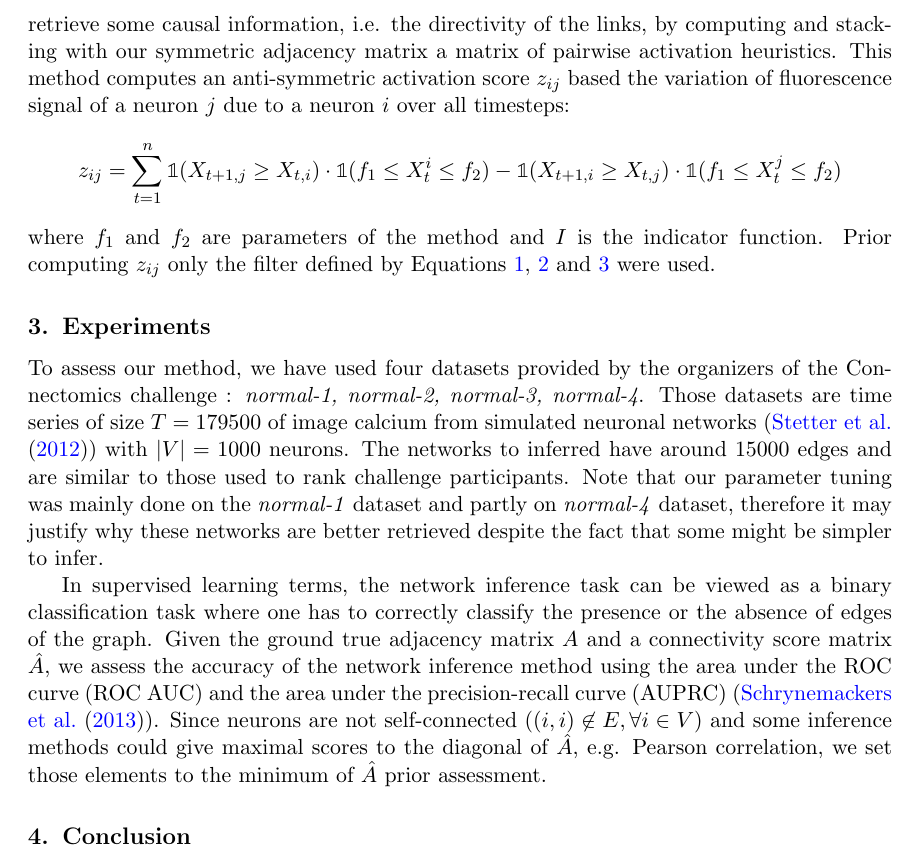
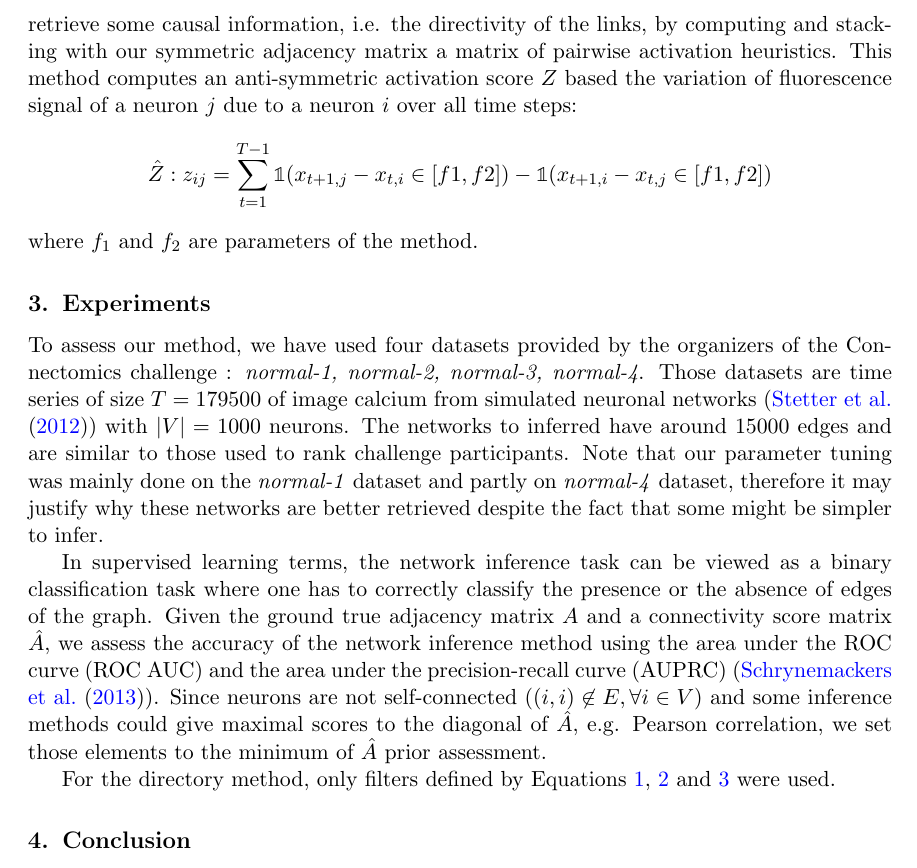
Before and after one commit to asutera/paper-connectomics, a LaTeX paper (article.tex): part of page 4 of 8, cut so that both start at the same text. Compiled offline with pdfLaTeX.

Commit message:
FIX equation for directivity

```diff
--- a/article.tex
+++ b/article.tex
@@ -310,18 +310,15 @@ false positive for direct link.  Hoping to orientate
 correctly the most obvious directed links, we attempt to retrieve some causal
 information, i.e. the directivity of the links, by computing and stacking with
 our symmetric adjacency matrix a matrix of pairwise activation heuristics.
-This method computes an anti-symmetric activation score $z_{ij}$ based the
+This method computes an anti-symmetric activation score $Z$ based the
 variation of fluorescence signal of a neuron $j$ due to a neuron $i$ over all
-timesteps:
+time steps:
 \[
-z_{ij} = \sum_{t=1}^n \mathbb{1}(X_{t+1,j} \ge X_{t, i}) \cdot
-\mathbb{1}(f_1\le X_t^i \le f_2) -  \mathbb{1}(X_{t+1,i} \ge X_{t, j}) \cdot
-\mathbb{1}(f_1 \le X_t^j \le f_2)
+\hat{Z}: z_{ij} = \sum_{t=1}^{T - 1}
+    \mathbb{1}(x_{t+1,j} - x_{t, i} \in \left[f1, f2 \right]) -
+    \mathbb{1}(x_{t+1,i} - x_{t, j} \in \left[f1, f2 \right])
 \]
-where $f_1$ and $f_2$ are parameters of the method and $I$ is the indicator
-function. Prior computing $z_{ij}$ only the filter defined by Equations
-\ref{eq:low-pass}, \ref{eq:high-pass} and \ref{eq:hard-treshold-filter} were
-used.
+where $f_1$ and $f_2$ are parameters of the method.
 
 \section{Experiments}
 
@@ -354,6 +351,9 @@ assessment.
 %   - discussions about the results
 %   - discussions about the metrics (Gilles' text)
 
+For the directory method, only filters defined by Equations
+\ref{eq:low-pass}, \ref{eq:high-pass} and \ref{eq:hard-treshold-filter} were
+used.
 
 \begin{table}[htb]
 \centering
```
